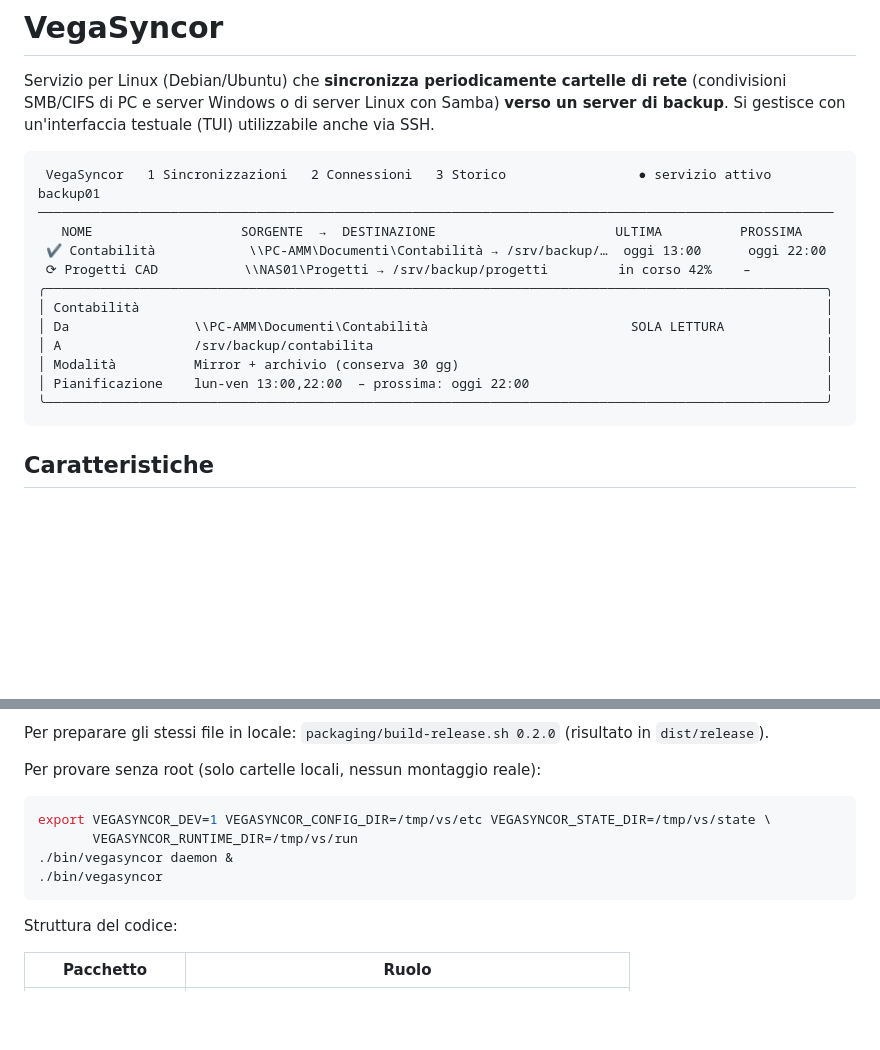
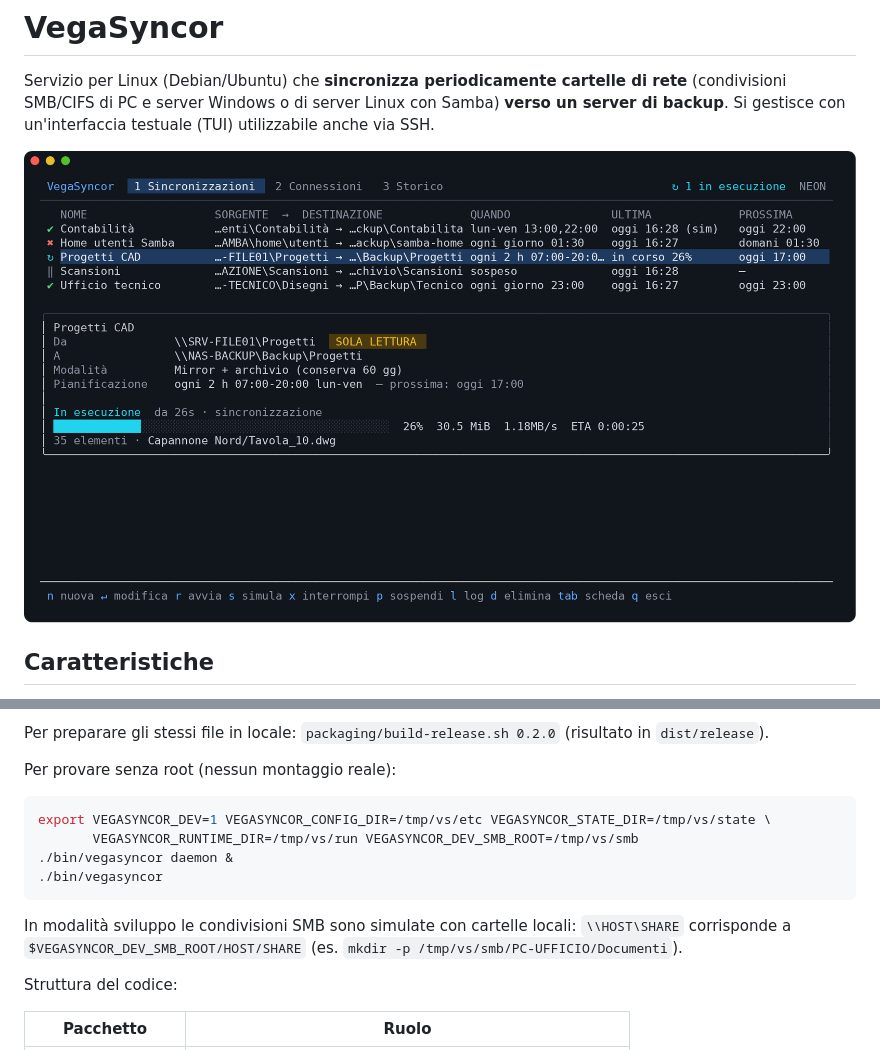
Before and after one commit to sabbakix/VegaSyncor, a Markdown page: README.md, 2 parts joined by grey strips. Drawn GitHub-style; pictures changed too: docs/screenshots/01-dashboard.png (added); blank space fills up the shorter version.

````diff
--- a/README.md
+++ b/README.md
@@ -4,20 +4,7 @@ Servizio per Linux (Debian/Ubuntu) che **sincronizza periodicamente cartelle di
 SMB/CIFS di PC e server Windows o di server Linux con Samba) **verso un server di backup**.
 Si gestisce con un'interfaccia testuale (TUI) utilizzabile anche via SSH.
 
-```
- VegaSyncor   1 Sincronizzazioni   2 Connessioni   3 Storico                 ● servizio attivo  backup01
-──────────────────────────────────────────────────────────────────────────────────────────────────────
-   NOME                   SORGENTE  →  DESTINAZIONE                       ULTIMA          PROSSIMA
- ✔ Contabilità            \\PC-AMM\Documenti\Contabilità → /srv/backup/…  oggi 13:00      oggi 22:00
- ⟳ Progetti CAD           \\NAS01\Progetti → /srv/backup/progetti         in corso 42%    –
-╭────────────────────────────────────────────────────────────────────────────────────────────────────╮
-│ Contabilità                                                                                        │
-│ Da                \\PC-AMM\Documenti\Contabilità                          SOLA LETTURA             │
-│ A                 /srv/backup/contabilita                                                          │
-│ Modalità          Mirror + archivio (conserva 30 gg)                                               │
-│ Pianificazione    lun-ven 13:00,22:00  – prossima: oggi 22:00                                      │
-╰────────────────────────────────────────────────────────────────────────────────────────────────────╯
-```
+![Dashboard di VegaSyncor: elenco delle sincronizzazioni con stato, pianificazione e avanzamento della copia in corso](docs/screenshots/01-dashboard.png)
 
 ## Caratteristiche
 
@@ -156,14 +166,18 @@ rapido, ma solo con `VEGASYNCOR_VERSION=0.2.0-rc1`.
 
 Per preparare gli stessi file in locale: `packaging/build-release.sh 0.2.0` (risultato in `dist/release`).
 
-Per provare senza root (solo cartelle locali, nessun montaggio reale):
+Per provare senza root (nessun montaggio reale):
 
 ```bash
 export VEGASYNCOR_DEV=1 VEGASYNCOR_CONFIG_DIR=/tmp/vs/etc VEGASYNCOR_STATE_DIR=/tmp/vs/state \
-       VEGASYNCOR_RUNTIME_DIR=/tmp/vs/run
+       VEGASYNCOR_RUNTIME_DIR=/tmp/vs/run VEGASYNCOR_DEV_SMB_ROOT=/tmp/vs/smb
 ./bin/vegasyncor daemon &
 ./bin/vegasyncor
 ```
+
+In modalità sviluppo le condivisioni SMB sono simulate con cartelle locali:
+`\\HOST\SHARE` corrisponde a `$VEGASYNCOR_DEV_SMB_ROOT/HOST/SHARE`
+(es. `mkdir -p /tmp/vs/smb/PC-UFFICIO/Documenti`).
 
 Struttura del codice:
 
````
Also changed, not shown: other parts of README.md (+23 -0 lines), docs/screenshots/02-modifica-job.png (added), docs/screenshots/03-sfoglia-cartelle.png (added), docs/screenshots/04-connessioni.png (added), docs/screenshots/05-simulazione.png (added), docs/screenshots/06-storico.png (added), 5 other files.
